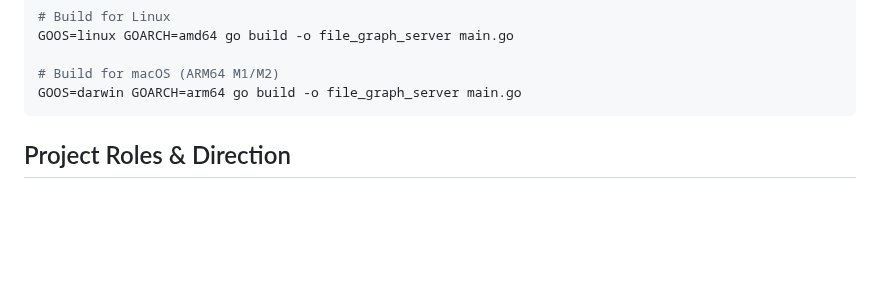
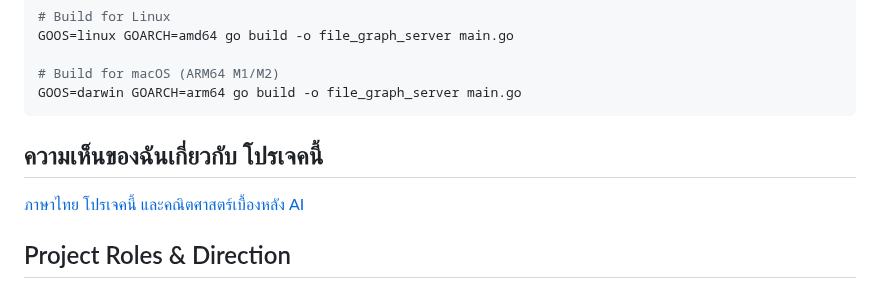
Before and after one commit to tps2015gh/file_graph, a Markdown page: README.md, the part around the change. Rendered like a GitHub page; blank space fills up the shorter version.

Commit message:
Add personal opinion section in README
Added a section for personal opinions on the project in Thai.

````diff
--- a/README.md
+++ b/README.md
@@ -45,6 +45,8 @@ GOOS=linux GOARCH=amd64 go build -o file_graph_server main.go
 # Build for macOS (ARM64 M1/M2)
 GOOS=darwin GOARCH=arm64 go build -o file_graph_server main.go
 ```
+## ความเห็นของฉันเกี่ยวกับ โปรเจคนี้
+[ภาษาไทย โปรเจคนี้ และคณิตศาสตร์เบื้องหลัง AI ](_/my_oppinion.md)
 
 ## Project Roles & Direction
 - **Lead Programmer & Director**: The User
````
